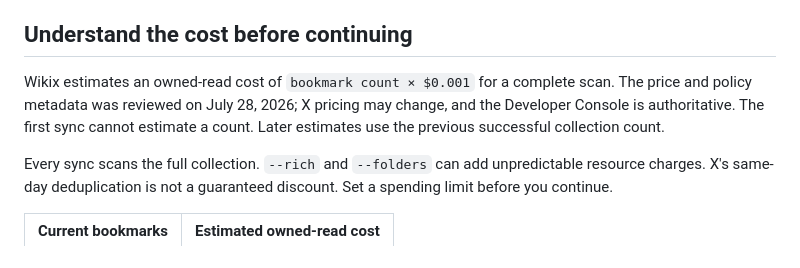
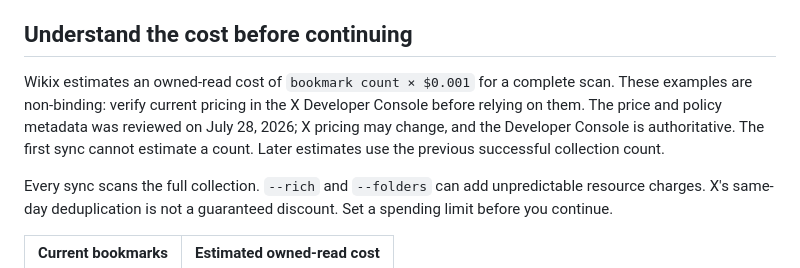
Before and after one commit to wikix-project/wikix, a Markdown page: docs/getting-started.md, the part around the change. Drawn GitHub-style.

```diff
--- a/docs/getting-started.md
+++ b/docs/getting-started.md
@@ -14,7 +14,7 @@ Wikix exports one X account's bookmarks to a local, Obsidian-ready collection us
 
 ## Understand the cost before continuing
 
-Wikix estimates an owned-read cost of `bookmark count × $0.001` for a complete scan. The price and policy metadata was reviewed on July 28, 2026; X pricing may change, and the Developer Console is authoritative. The first sync cannot estimate a count. Later estimates use the previous successful collection count.
+Wikix estimates an owned-read cost of `bookmark count × $0.001` for a complete scan. These examples are non-binding: verify current pricing in the X Developer Console before relying on them. The price and policy metadata was reviewed on July 28, 2026; X pricing may change, and the Developer Console is authoritative. The first sync cannot estimate a count. Later estimates use the previous successful collection count.
 
 Every sync scans the full collection. `--rich` and `--folders` can add unpredictable resource charges. X's same-day deduplication is not a guaranteed discount. Set a spending limit before you continue.
 
```
Also changed, not shown: README.md (+7 -14 lines).
